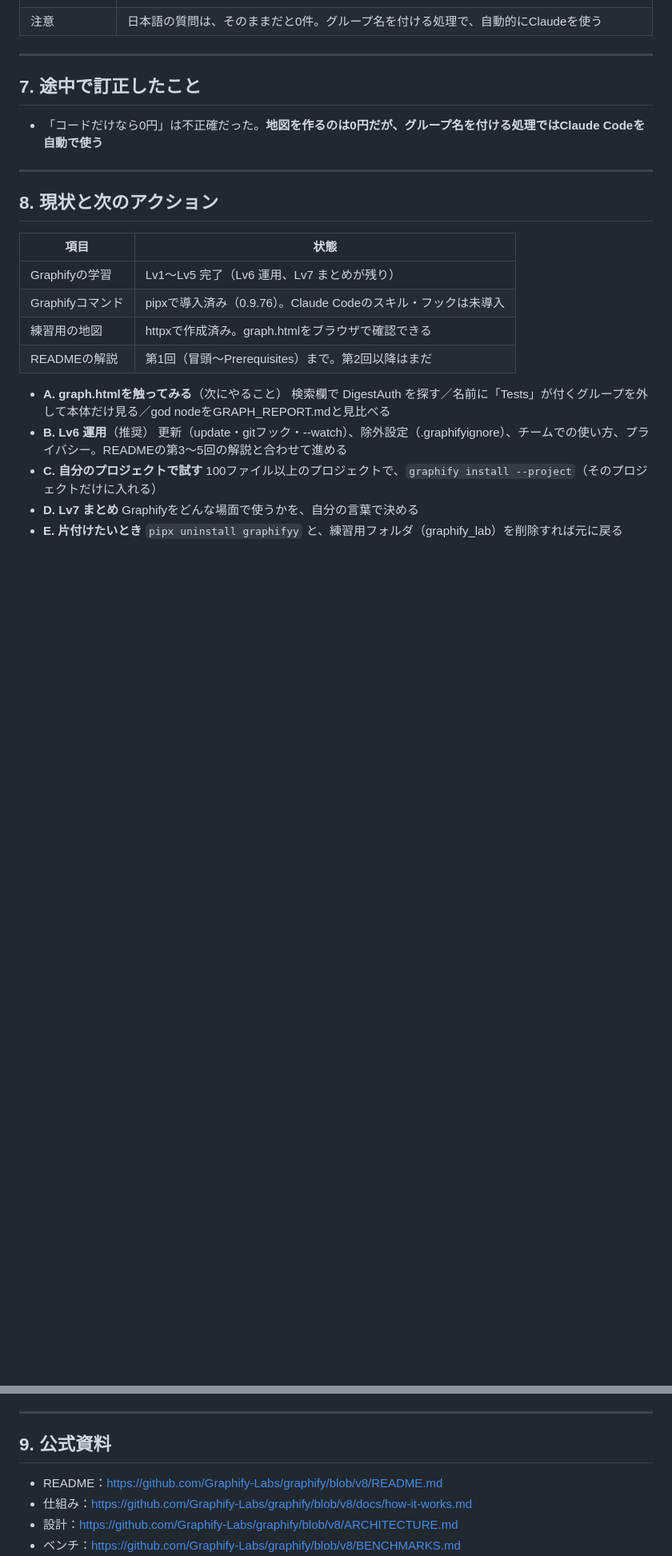
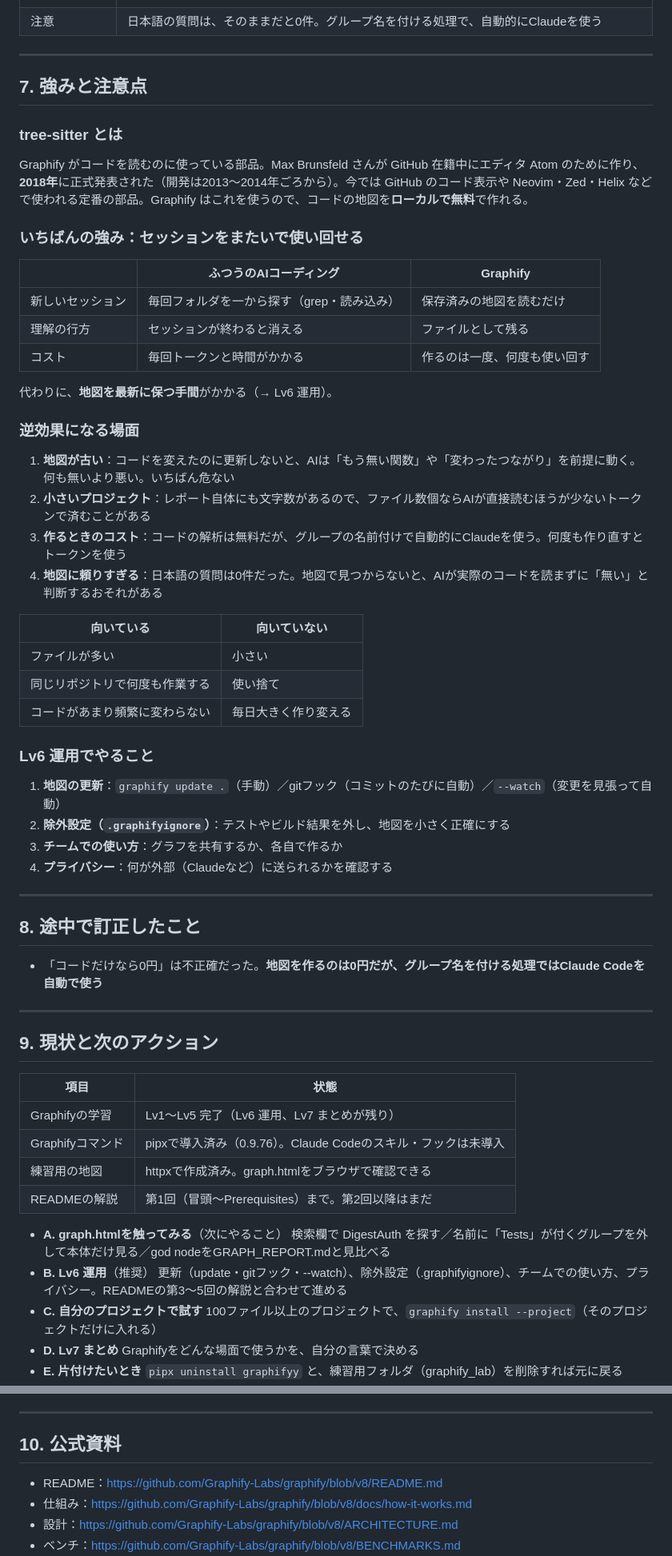
Before and after one commit to chiba-prh/graphify-notes, a Markdown page: README.md, 2 parts joined by grey strips. Shown at 80% size. GitHub-like rendering; blank space fills up the shorter version.

Commit message:
docs: 強みと注意点の章を追加（tree-sitter・使い回し・逆効果・Lv6の内容）
Co-Authored-By: Claude Opus 5.5 (1M context) <noreply@anthropic.com>

```diff
--- a/README.md
+++ b/README.md
@@ -185,13 +186,51 @@ queryが返すのは、ファイル名・行番号・グループの一覧で、
 
 ---
 
-## 7. 途中で訂正したこと
+## 7. 強みと注意点
+
+### tree-sitter とは
+
+Graphify がコードを読むのに使っている部品。Max Brunsfeld さんが GitHub 在籍中にエディタ Atom のために作り、**2018年**に正式発表された（開発は2013〜2014年ごろから）。今では GitHub のコード表示や Neovim・Zed・Helix などで使われる定番の部品。Graphify はこれを使うので、コードの地図を**ローカルで無料**で作れる。
+
+### いちばんの強み：セッションをまたいで使い回せる
+
+| | ふつうのAIコーディング | Graphify |
+|---|---|---|
+| 新しいセッション | 毎回フォルダを一から探す（grep・読み込み） | 保存済みの地図を読むだけ |
+| 理解の行方 | セッションが終わると消える | ファイルとして残る |
+| コスト | 毎回トークンと時間がかかる | 作るのは一度、何度も使い回す |
+
+代わりに、**地図を最新に保つ手間**がかかる（→ Lv6 運用）。
+
+### 逆効果になる場面
+
+1. **地図が古い**：コードを変えたのに更新しないと、AIは「もう無い関数」や「変わったつながり」を前提に動く。何も無いより悪い。いちばん危ない
+2. **小さいプロジェクト**：レポート自体にも文字数があるので、ファイル数個ならAIが直接読むほうが少ないトークンで済むことがある
+3. **作るときのコスト**：コードの解析は無料だが、グループの名前付けで自動的にClaudeを使う。何度も作り直すとトークンを使う
+4. **地図に頼りすぎる**：日本語の質問は0件だった。地図で見つからないと、AIが実際のコードを読まずに「無い」と判断するおそれがある
+
+| 向いている | 向いていない |
+|---|---|
+| ファイルが多い | 小さい |
+| 同じリポジトリで何度も作業する | 使い捨て |
+| コードがあまり頻繁に変わらない | 毎日大きく作り変える |
+
+### Lv6 運用でやること
+
+1. **地図の更新**：`graphify update .`（手動）／gitフック（コミットのたびに自動）／`--watch`（変更を見張って自動）
+2. **除外設定（`.graphifyignore`）**：テストやビルド結果を外し、地図を小さく正確にする
+3. **チームでの使い方**：グラフを共有するか、各自で作るか
+4. **プライバシー**：何が外部（Claudeなど）に送られるかを確認する
+
+---
+
+## 8. 途中で訂正したこと
 
 - 「コードだけなら0円」は不正確だった。**地図を作るのは0円だが、グループ名を付ける処理ではClaude Codeを自動で使う**
 
 ---
 
-## 8. 現状と次のアクション
+## 9. 現状と次のアクション
 
 | 項目 | 状態 |
 |---|---|
@@ -213,7 +252,7 @@ queryが返すのは、ファイル名・行番号・グループの一覧で、
 
 ---
 
-## 9. 公式資料
+## 10. 公式資料
 
 - README：https://github.com/Graphify-Labs/graphify/blob/v8/README.md
 - 仕組み：https://github.com/Graphify-Labs/graphify/blob/v8/docs/how-it-works.md
```
Also changed, not shown: other parts of README.md (+4 -3 lines).
